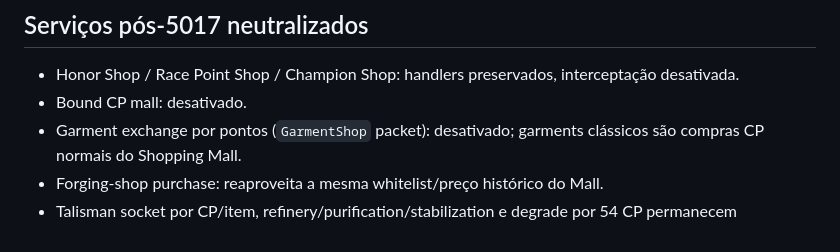
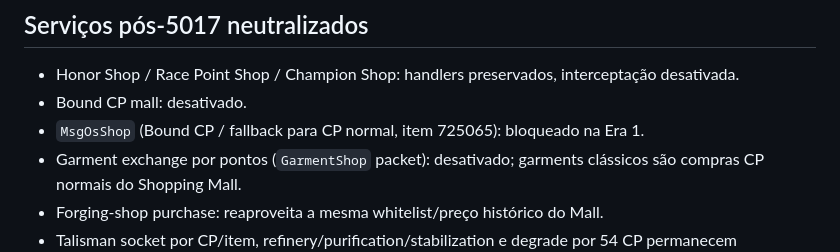
Before and after one commit to taukkunen1/pedro-e-lucaas, a Markdown page: docs/ECONOMY_V3_5017_SHOPS.md, the part around the change. Drawn GitHub-style.

Commit message:
Document Bound CP OS shop gate

```diff
--- a/docs/ECONOMY_V3_5017_SHOPS.md
+++ b/docs/ECONOMY_V3_5017_SHOPS.md
@@ -92,6 +92,7 @@ Equipment Blacksmith usando Meteors; não há motivo para manter o atalho VIP da
 
 - Honor Shop / Race Point Shop / Champion Shop: handlers preservados, interceptação desativada.
 - Bound CP mall: desativado.
+- `MsgOsShop` (Bound CP / fallback para CP normal, item 725065): bloqueado na Era 1.
 - Garment exchange por pontos (`GarmentShop` packet): desativado; garments clássicos são
   compras CP normais do Shopping Mall.
 - Forging-shop purchase: reaproveita a mesma whitelist/preço histórico do Mall.
```
